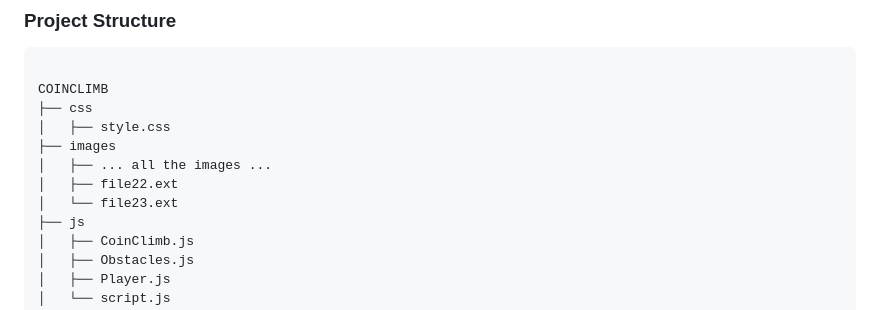
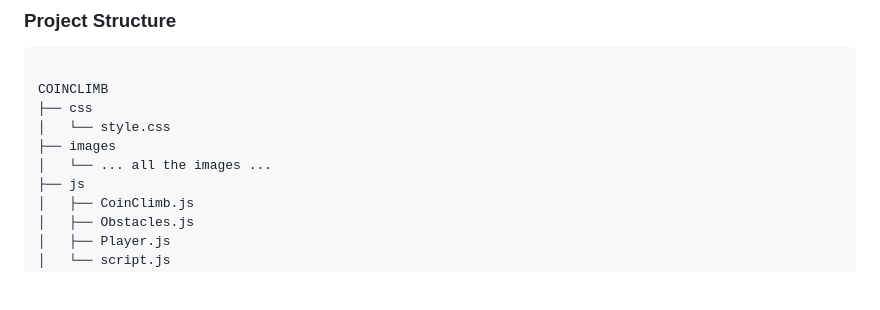
Before and after one commit to rubenahg/coinclimb, a Markdown page: README.md, the part around the change. Rendered like a GitHub page; blank space fills up the shorter version.

```diff
--- a/README.md
+++ b/README.md
@@ -31,11 +31,9 @@ CoinClimb is an interactive canvas-based game where players navigate obstacles.
 
 COINCLIMB
 ├── css
-│   ├── style.css
+│   └── style.css
 ├── images
-│   ├── ... all the images ...
-│   ├── file22.ext
-│   └── file23.ext
+│   └── ... all the images ...
 ├── js
 │   ├── CoinClimb.js
 │   ├── Obstacles.js
```
